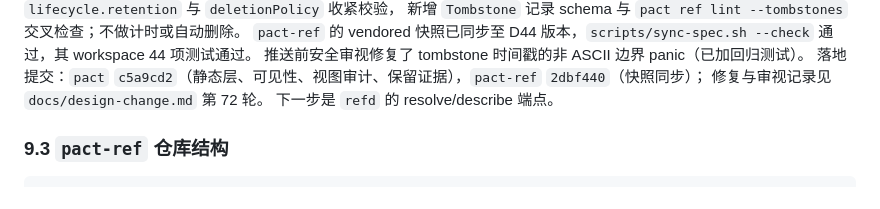
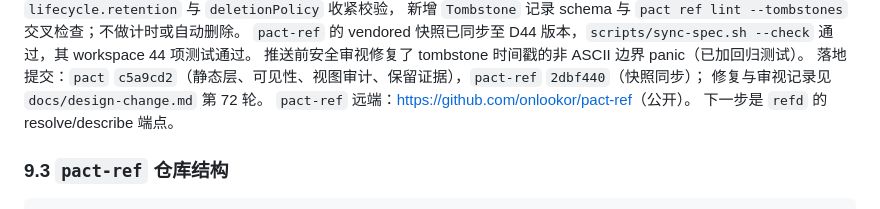
Before and after one commit to onlookor/pact-collab, a Markdown page: docs/thingref-governance.md, the part around the change. Rendered like a GitHub page.

Commit message:
docs(governance): 记录 pact-ref 公开仓库创建与推送结果

```diff
--- a/docs/thingref-governance.md
+++ b/docs/thingref-governance.md
@@ -499,6 +499,7 @@ Counter/Archive 可见性已实现（FR28/D42）：daemon `[ref_bindings]` 加
 推送前安全审视修复了 tombstone 时间戳的非 ASCII 边界 panic（已加回归测试）。
 落地提交：`pact` `c5a9cd2`（静态层、可见性、视图审计、保留证据），`pact-ref` `2dbf440`（快照同步）；
 修复与审视记录见 `docs/design-change.md` 第 72 轮。
+`pact-ref` 远端：<https://github.com/onlookor/pact-ref>（公开）。
 下一步是 `refd` 的 resolve/describe 端点。
 
 ### 9.3 `pact-ref` 仓库结构
```
Also changed, not shown: docs/design-change.md (+1 -1 lines).
